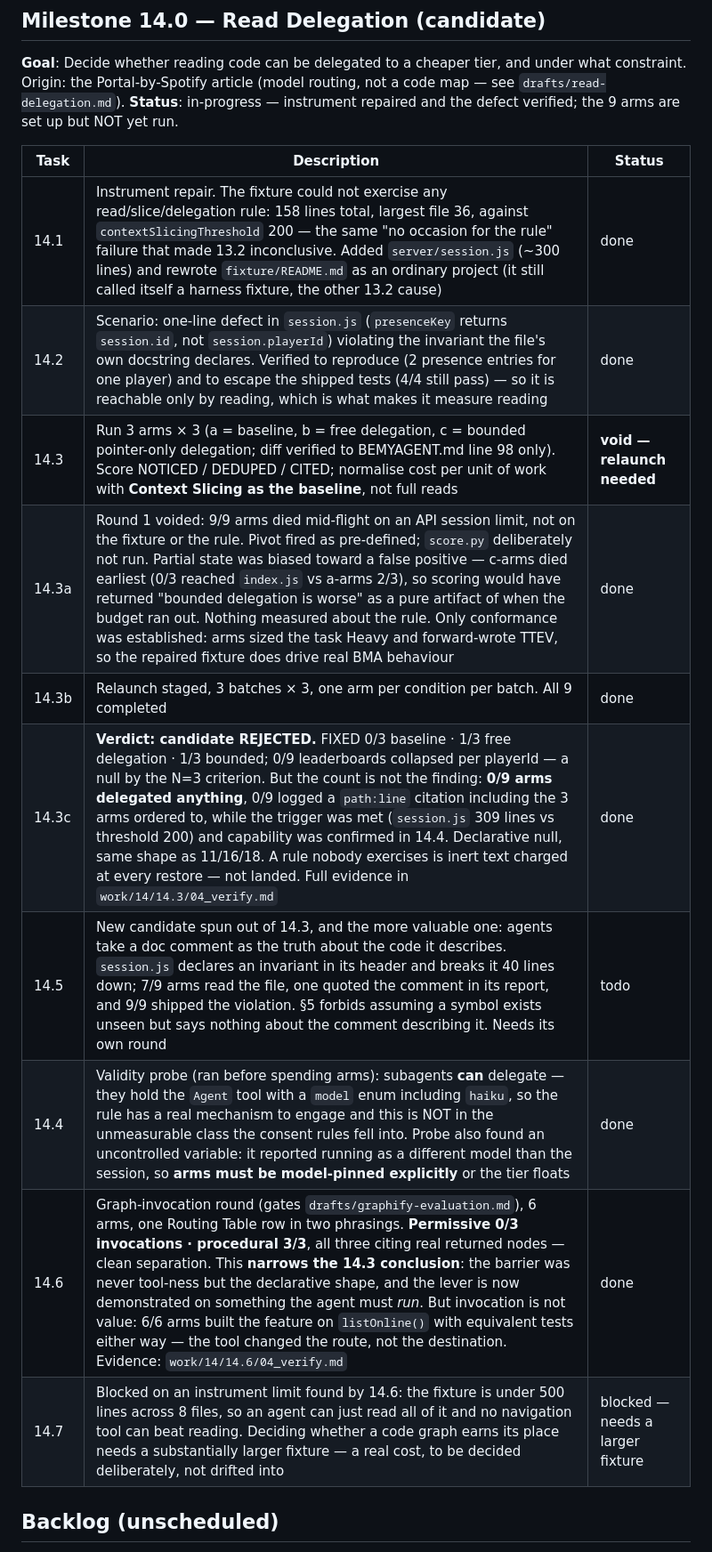
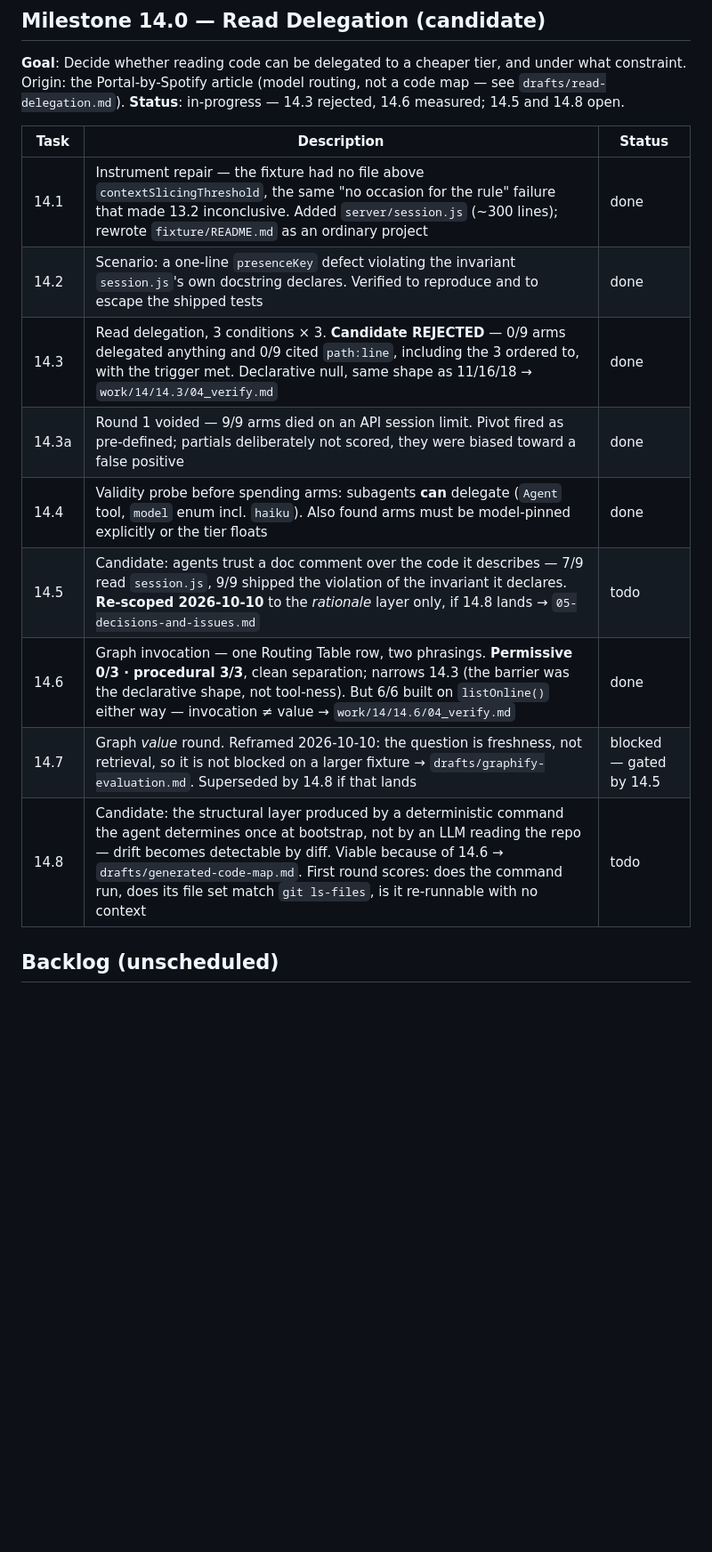
Before and after one commit to vitotafuni/bemyagent, a Markdown page: .bemyagent/docs/06-implementation-plan.md, the part around the change. Shown at 89% size. Rendered like a GitHub page; blank space fills up the shorter version.

Commit message:
docs: [14.7/14.8] value question reframed, and the plan compressed back into an index
The 14.7 block assumed the wrong question. "Does a graph beat reading the files?" is
Graphify's own value proposition — retrieval on codebases too large to read — and it is
not this protocol's pain. Ours is freshness: the structural layer is hand-maintained and
13.7 caught it stale despite §6's CRITICAL rule. Restated, the candidate is a tool-agnostic
mechanism rather than a product, and it is measurable on the small fixture.

Adds 14.8: the structural layer produced by a deterministic command the agent determines
once at bootstrap, not by an LLM reading the repo — which makes drift detectable by diff
rather than merely less likely. Viable because of 14.6. Rests on a correction recorded
here: 13.7 was a trigger failure, not a declarative one — §6's rule is already the 7-8/8
forced-write shape, so "phrase it procedurally" was never an available fix.

Also compresses Milestone 14's rows from 964 to 412 words. §3 requires the conceptual maps
to hold pointers, not explanations, and 06 is read on every write to docs/ or work/; the
findings were already in 05 and work/14/. No content lost, both destinations unchanged.

```diff
--- a/.bemyagent/docs/06-implementation-plan.md
+++ b/.bemyagent/docs/06-implementation-plan.md
@@ -119,20 +119,19 @@
 
 ## Milestone 14.0 — Read Delegation (candidate)
 **Goal**: Decide whether reading code can be delegated to a cheaper tier, and under what constraint. Origin: the Portal-by-Spotify article (model routing, not a code map — see `drafts/read-delegation.md`).
-**Status**: in-progress — instrument repaired and the defect verified; the 9 arms are set up but NOT yet run.
+**Status**: in-progress — 14.3 rejected, 14.6 measured; 14.5 and 14.8 open.
 
 | Task | Description | Status |
 |------|-------------|--------|
-| 14.1 | Instrument repair. The fixture could not exercise any read/slice/delegation rule: 158 lines total, largest file 36, against `contextSlicingThreshold` 200 — the same "no occasion for the rule" failure that made 13.2 inconclusive. Added `server/session.js` (~300 lines) and rewrote `fixture/README.md` as an ordinary project (it still called itself a harness fixture, the other 13.2 cause) | done |
-| 14.2 | Scenario: one-line defect in `session.js` (`presenceKey` returns `session.id`, not `session.playerId`) violating the invariant the file's own docstring declares. Verified to reproduce (2 presence entries for one player) and to escape the shipped tests (4/4 still pass) — so it is reachable only by reading, which is what makes it measure reading | done |
-| 14.3 | Run 3 arms × 3 (a = baseline, b = free delegation, c = bounded pointer-only delegation; diff verified to BEMYAGENT.md line 98 only). Score NOTICED / DEDUPED / CITED; normalise cost per unit of work with **Context Slicing as the baseline**, not full reads | **void — relaunch needed** |
-| 14.3a | Round 1 voided: 9/9 arms died mid-flight on an API session limit, not on the fixture or the rule. Pivot fired as pre-defined; `score.py` deliberately not run. Partial state was biased toward a false positive — c-arms died earliest (0/3 reached `index.js` vs a-arms 2/3), so scoring would have returned "bounded delegation is worse" as a pure artifact of when the budget ran out. Nothing measured about the rule. Only conformance was established: arms sized the task Heavy and forward-wrote TTEV, so the repaired fixture does drive real BMA behaviour | done |
-| 14.3b | Relaunch staged, 3 batches × 3, one arm per condition per batch. All 9 completed | done |
-| 14.3c | **Verdict: candidate REJECTED.** FIXED 0/3 baseline · 1/3 free delegation · 1/3 bounded; 0/9 leaderboards collapsed per playerId — a null by the N=3 criterion. But the count is not the finding: **0/9 arms delegated anything**, 0/9 logged a `path:line` citation including the 3 arms ordered to, while the trigger was met (`session.js` 309 lines vs threshold 200) and capability was confirmed in 14.4. Declarative null, same shape as 11/16/18. A rule nobody exercises is inert text charged at every restore — not landed. Full evidence in `work/14/14.3/04_verify.md` | done |
-| 14.5 | New candidate spun out of 14.3, and the more valuable one: agents take a doc comment as the truth about the code it describes. `session.js` declares an invariant in its header and breaks it 40 lines down; 7/9 arms read the file, one quoted the comment in its report, and 9/9 shipped the violation. §5 forbids assuming a symbol exists unseen but says nothing about the comment describing it. Needs its own round | todo |
-| 14.4 | Validity probe (ran before spending arms): subagents **can** delegate — they hold the `Agent` tool with a `model` enum including `haiku`, so the rule has a real mechanism to engage and this is NOT in the unmeasurable class the consent rules fell into. Probe also found an uncontrolled variable: it reported running as a different model than the session, so **arms must be model-pinned explicitly** or the tier floats | done |
-| 14.6 | Graph-invocation round (gates `drafts/graphify-evaluation.md`), 6 arms, one Routing Table row in two phrasings. **Permissive 0/3 invocations · procedural 3/3**, all three citing real returned nodes — clean separation. This **narrows the 14.3 conclusion**: the barrier was never tool-ness but the declarative shape, and the lever is now demonstrated on something the agent must *run*. But invocation is not value: 6/6 arms built the feature on `listOnline()` with equivalent tests either way — the tool changed the route, not the destination. Evidence: `work/14/14.6/04_verify.md` | done |
-| 14.7 | Blocked on an instrument limit found by 14.6: the fixture is under 500 lines across 8 files, so an agent can just read all of it and no navigation tool can beat reading. Deciding whether a code graph earns its place needs a substantially larger fixture — a real cost, to be decided deliberately, not drifted into | blocked — needs a larger fixture |
+| 14.1 | Instrument repair — the fixture had no file above `contextSlicingThreshold`, the same "no occasion for the rule" failure that made 13.2 inconclusive. Added `server/session.js` (~300 lines); rewrote `fixture/README.md` as an ordinary project | done |
+| 14.2 | Scenario: a one-line `presenceKey` defect violating the invariant `session.js`'s own docstring declares. Verified to reproduce and to escape the shipped tests | done |
+| 14.3 | Read delegation, 3 conditions × 3. **Candidate REJECTED** — 0/9 arms delegated anything and 0/9 cited `path:line`, including the 3 ordered to, with the trigger met. Declarative null, same shape as 11/16/18 → `work/14/14.3/04_verify.md` | done |
+| 14.3a | Round 1 voided — 9/9 arms died on an API session limit. Pivot fired as pre-defined; partials deliberately not scored, they were biased toward a false positive | done |
+| 14.4 | Validity probe before spending arms: subagents **can** delegate (`Agent` tool, `model` enum incl. `haiku`). Also found arms must be model-pinned explicitly or the tier floats | done |
+| 14.5 | Candidate: agents trust a doc comment over the code it describes — 7/9 read `session.js`, 9/9 shipped the violation of the invariant it declares. **Re-scoped 2026-10-10** to the *rationale* layer only, if 14.8 lands → `05-decisions-and-issues.md` | todo |
+| 14.6 | Graph invocation — one Routing Table row, two phrasings. **Permissive 0/3 · procedural 3/3**, clean separation; narrows 14.3 (the barrier was the declarative shape, not tool-ness). But 6/6 built on `listOnline()` either way — invocation ≠ value → `work/14/14.6/04_verify.md` | done |
+| 14.7 | Graph *value* round. Reframed 2026-10-10: the question is freshness, not retrieval, so it is not blocked on a larger fixture → `drafts/graphify-evaluation.md`. Superseded by 14.8 if that lands | blocked — gated by 14.5 |
+| 14.8 | Candidate: the structural layer produced by a deterministic command the agent determines once at bootstrap, not by an LLM reading the repo — drift becomes detectable by diff. Viable because of 14.6 → `drafts/generated-code-map.md`. First round scores: does the command run, does its file set match `git ls-files`, is it re-runnable with no context | todo |
 
 ## Backlog (unscheduled)
 - **Greenfield exit condition — the A/B was invalid** (kept for the method, the rule itself landed as Decision 19). Step 0.3 prescribes the *action* ("STOP and ask") but no *exit condition*: an agent that asks, receives a bare "ok", and considers the question asked is following the text. Four different behaviours were observed on that ambiguity. A candidate fix exists (create nothing until the answer names the project; explicit opt-in for an `UNPOPULATED` scaffold), but the A/B was **invalid** — subagents refuse coordinator messages on authority grounds regardless of the rule, and directory names leaked the hypothesis (neutral names: 1 refusal / 2 proceed; names revealing the gate: 3/3 refusals). 6/6 arms behaved identically. Consent-shaped rules are not measurable with the harness — this one needs testing by a human in a real session before it can land.
```
Also changed, not shown: .bemyagent/docs/05-decisions-and-issues.md (+6 -0 lines).
